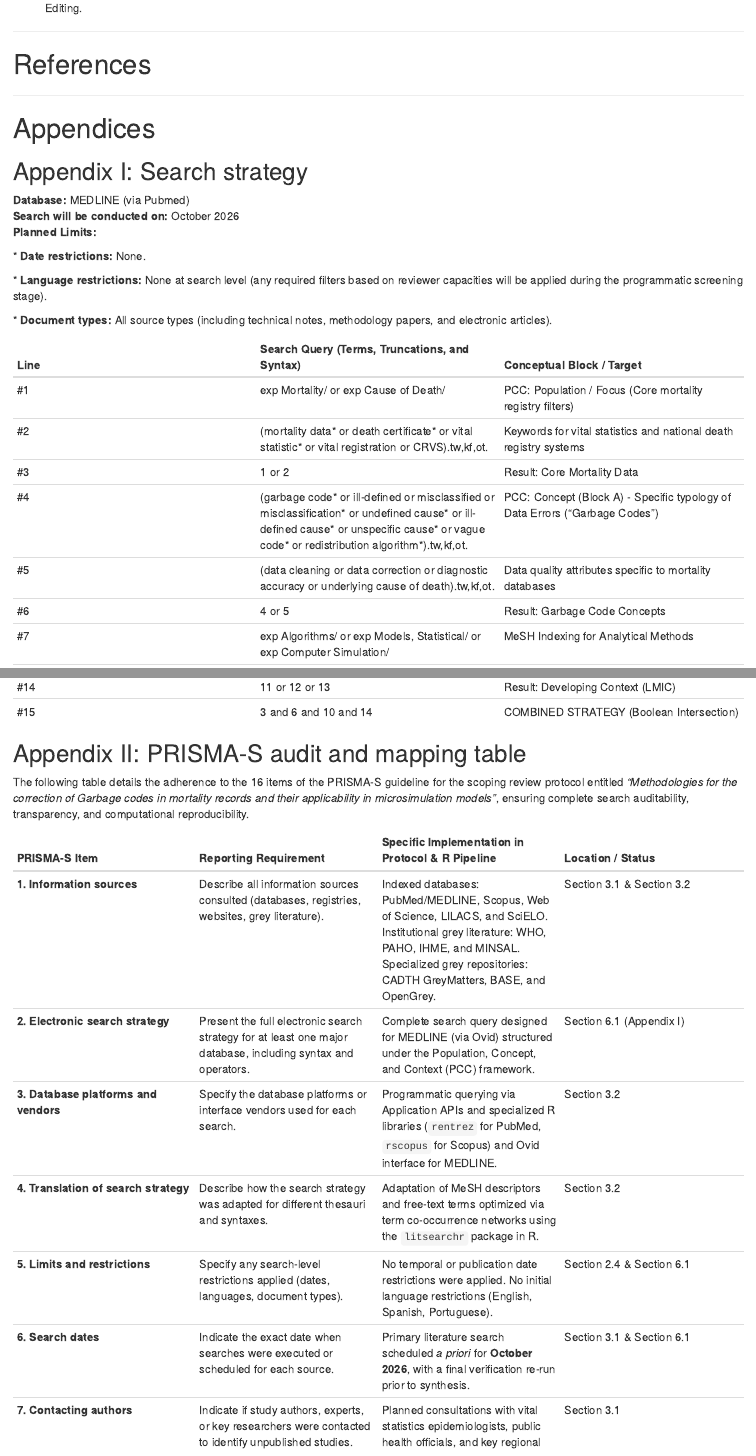
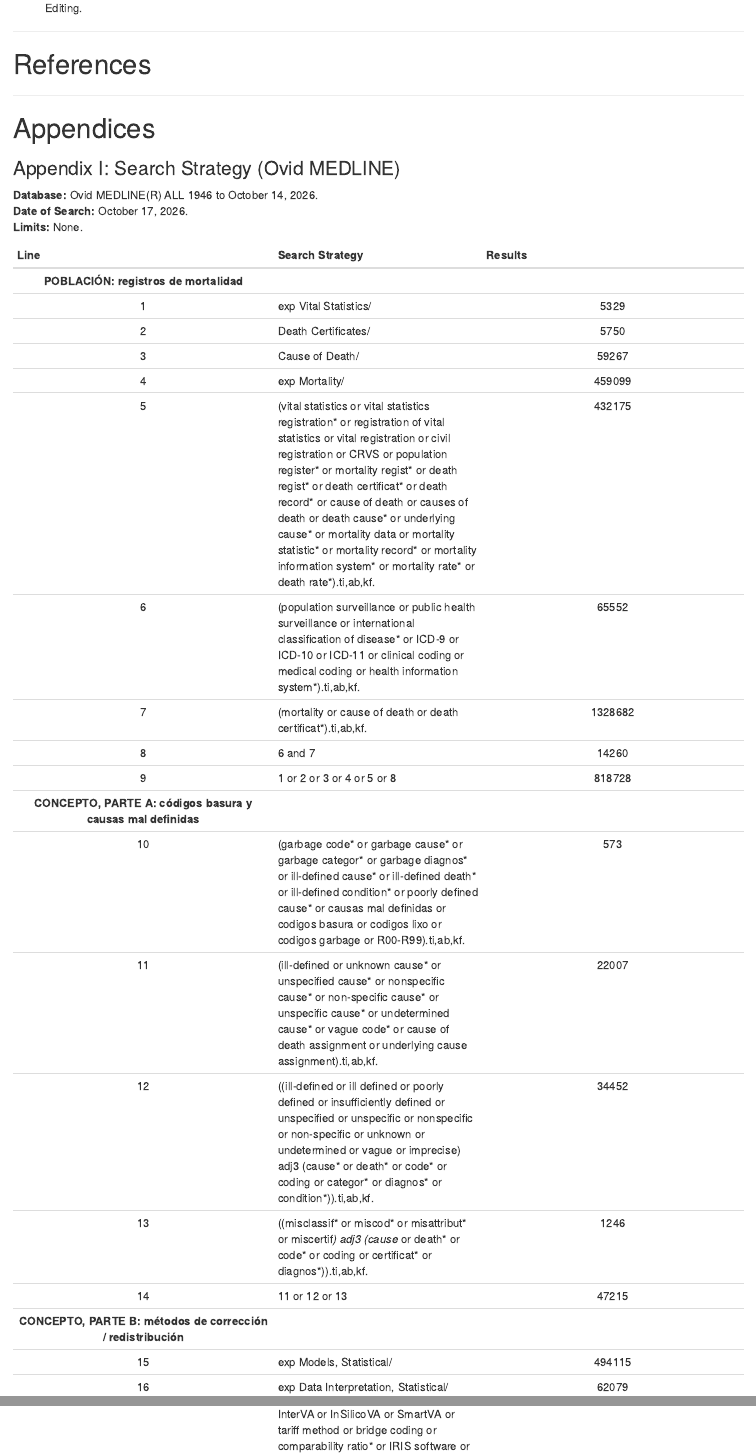
Before and after one commit to gfguevara/ScopingReview_GarbageCodes, an R Markdown document (Protocolo_ScopingReview_GarbageCodes.Rmd): the page in a window 1100 px wide, from 6230 px down, and a second part further down, joined at a grey line. Rendered offline with R 4.5, knitr and Pandoc, with nearby package versions; a font, style sheet, LaTeX package, included part or bibliography that could not be used is replaced or left out.

Commit message:
Apendix I updated

```diff
--- a/Protocolo_ScopingReview_GarbageCodes.Rmd
+++ b/Protocolo_ScopingReview_GarbageCodes.Rmd
@@ -216,24 +216,9 @@
 
 # Appendices
 
-## Appendix I: Search strategy
+### Appendix I: Search Strategy (Ovid MEDLINE)
 
-**Database:** MEDLINE (via Pubmed)\
-**Search will be conducted on:** October 2026\
-**Planned Limits:**
+**Database:** Ovid MEDLINE(R) ALL 1946 to October 14, 2026.\
+**Date of Search:** October 17, 2026.\
+**Limits:** None.
 
-\* **Date restrictions:** None.
-
-\* **Language restrictions:** None at search level (any required filters based on reviewer capacities will be applied during the programmatic screening stage).
-
-\* **Document types:** All source types (including technical notes, methodology papers, and electronic articles).
-
-| Line | Search Query (Terms, Truncations, and Syntax) | Conceptual Block / Target |
-|:-----------------------|:-----------------------|:-----------------------|
-| #1 | exp Mortality/ or exp Cause of Death/ | PCC: Population / Focus (Core mortality registry filters) |
-| #2 | (mortality data\* or death certificate\* or vital statistic\* or vital registration or CRVS).tw,kf,ot. | Keywords for vital statistics and national death registry systems |
-| #3 | 1 or 2 | Result: Core Mortality Data |
-| #4 | (garbage code\* or ill-defined or misclassified or misclassification\* or undefined cause\* or ill-defined cause\* or unspecific cause\* or vague code\* or redistribution algorithm\*).tw,kf,ot. | PCC: Concept (Block A) - Specific typology of Data Errors ("Garbage Codes") |
-| #5 | (data cleaning or data correction or diagnostic accuracy or underlying cause of death).tw,kf,ot. | Data quality attributes specific to mortality databases |
-| #6 | 4 or 5 | Result: Garbage Code Concepts |
-| #7 | exp Algorithms/ or exp Models, Statistical/ or exp Computer Simulation/ | MeSH Indexing for Analytical Methods |
@@ -246,2 +225,21 @@
-| #14 | 11 or 12 or 13 | Result: Developing Context (LMIC) |
-| #15 | 3 and 6 and 10 and 14 | COMBINED STRATEGY (Boolean Intersection) |
+| Line | Search Strategy | Results |
+|:------------------------:|:--------------------|:------------------------:|
+| **POBLACIÓN: registros de mortalidad** |  |  |
+| 1 | exp Vital Statistics/ | 5329 |
+| 2 | Death Certificates/ | 5750 |
+| 3 | Cause of Death/ | 59267 |
+| 4 | exp Mortality/ | 459099 |
+| 5 | (vital statistics or vital statistics registration\* or registration of vital statistics or vital registration or civil registration or CRVS or population register\* or mortality regist\* or death regist\* or death certificat\* or death record\* or cause of death or causes of death or death cause\* or underlying cause\* or mortality data or mortality statistic\* or mortality record\* or mortality information system\* or mortality rate\* or death rate\*).ti,ab,kf. | 432175 |
+| 6 | (population surveillance or public health surveillance or international classification of disease\* or ICD-9 or ICD-10 or ICD-11 or clinical coding or medical coding or health information system\*).ti,ab,kf. | 65552 |
+| 7 | (mortality or cause of death or death certificat\*).ti,ab,kf. | 1328682 |
+| 8 | 6 and 7 | 14260 |
+| 9 | 1 or 2 or 3 or 4 or 5 or 8 | 818728 |
+| **CONCEPTO, PARTE A: códigos basura y causas mal definidas** |  |  |
+| 10 | (garbage code\* or garbage cause\* or garbage categor\* or garbage diagnos\* or ill-defined cause\* or ill-defined death\* or ill-defined condition\* or poorly defined cause\* or causas mal definidas or codigos basura or codigos lixo or codigos garbage or R00-R99).ti,ab,kf. | 573 |
+| 11 | (ill-defined or unknown cause\* or unspecified cause\* or nonspecific cause\* or non-specific cause\* or unspecific cause\* or undetermined cause\* or vague code\* or cause of death assignment or underlying cause assignment).ti,ab,kf. | 22007 |
+| 12 | ((ill-defined or ill defined or poorly defined or insufficiently defined or unspecified or unspecific or nonspecific or non-specific or unknown or undetermined or vague or imprecise) adj3 (cause\* or death\* or code\* or coding or categor\* or diagnos\* or condition\*)).ti,ab,kf. | 34452 |
+| 13 | ((misclassif\* or miscod\* or misattribut\* or miscertif*) adj3 (cause* or death\* or code\* or coding or certificat\* or diagnos\*)).ti,ab,kf. | 1246 |
+| 14 | 11 or 12 or 13 | 47215 |
+| **CONCEPTO, PARTE B: métodos de corrección / redistribución** |  |  |
+| 15 | exp Models, Statistical/ | 494115 |
+| 16 | exp Data Interpretation, Statistical/ | 62079 |
```
Also changed, not shown: Protocolo_ScopingReview_GarbageCodes.Rmd (31 more changed lines).
